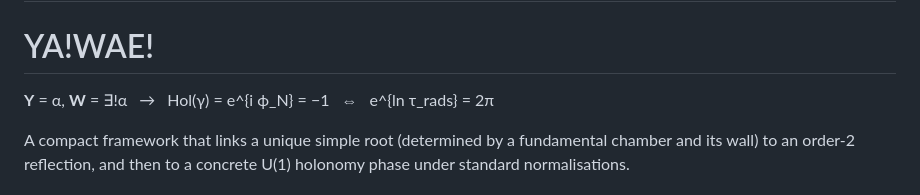
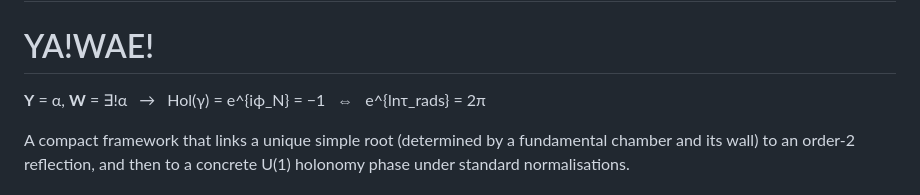
Before and after one commit to TheAstrographer/YA-WAE-EQUATIONS, a Markdown page: README.md, the part around the change. GitHub-like rendering.

```diff
--- a/README.md
+++ b/README.md
@@ -2,7 +2,7 @@
 
 # YA!WAE!
 
-**Y** = α, **W** = ∃!α → Hol(γ) = e^{i ϕ_N} = −1 ⇔ e^{ln τ_rads} = 2π
+**Y** = α, **W** = ∃!α → Hol(γ) = e^{iϕ_N} = −1 ⇔ e^{lnτ_rads} = 2π
 
 A compact framework that links a unique simple root (determined by a fundamental chamber and its wall) to an order-2 reflection, and then to a concrete U(1) holonomy phase under standard normalisations.
 
```
